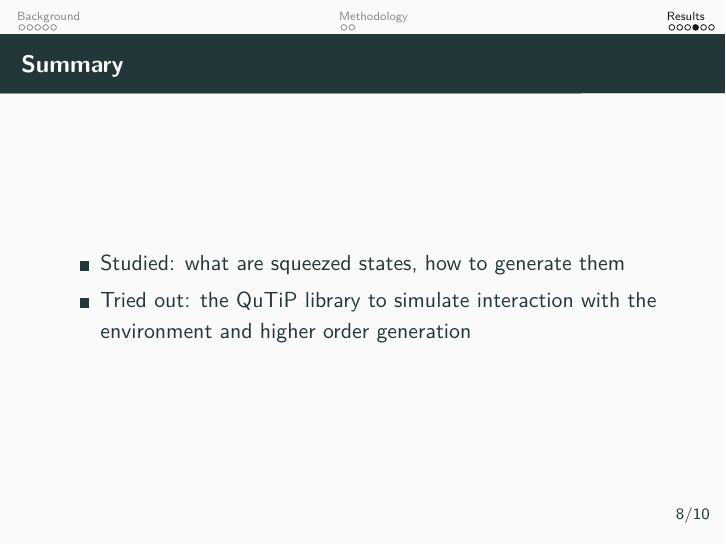
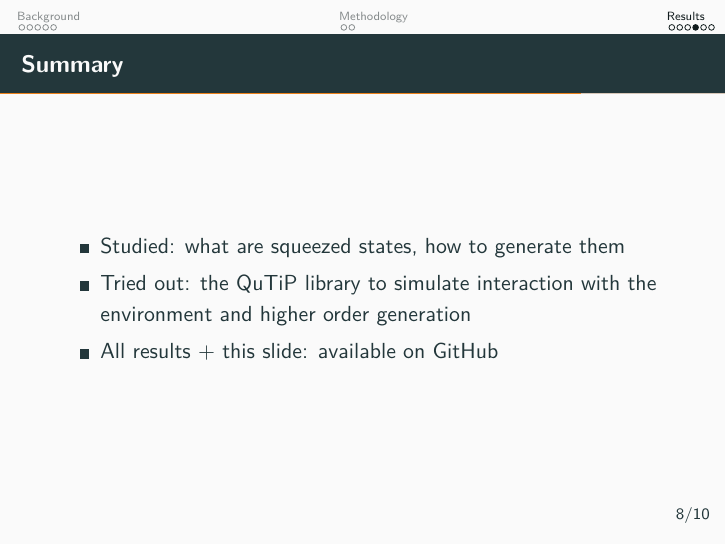
Before and after one commit to LimitEpsilon/quantum_sim, LaTeX slides (qm-slides/main.tex): page 20 of 22. The pictures show the PDF file qm-slides/main.pdf that the author committed with the source.

Commit message:
Add hyperlink

```diff
--- a/qm-slides/main.tex
+++ b/qm-slides/main.tex
@@ -276,6 +276,7 @@
   \begin{itemize}
      \item Studied: what are squeezed states, how to generate them
      \item Tried out: the QuTiP library to simulate interaction with the environment and higher order generation
+     \item All results + this slide: available on \href{https://github.com/LimitEpsilon/quantum_sim}{GitHub}
   \end{itemize}
 \end{frame}
 
```
Also changed, not shown: qm-slides/main.pdf.
